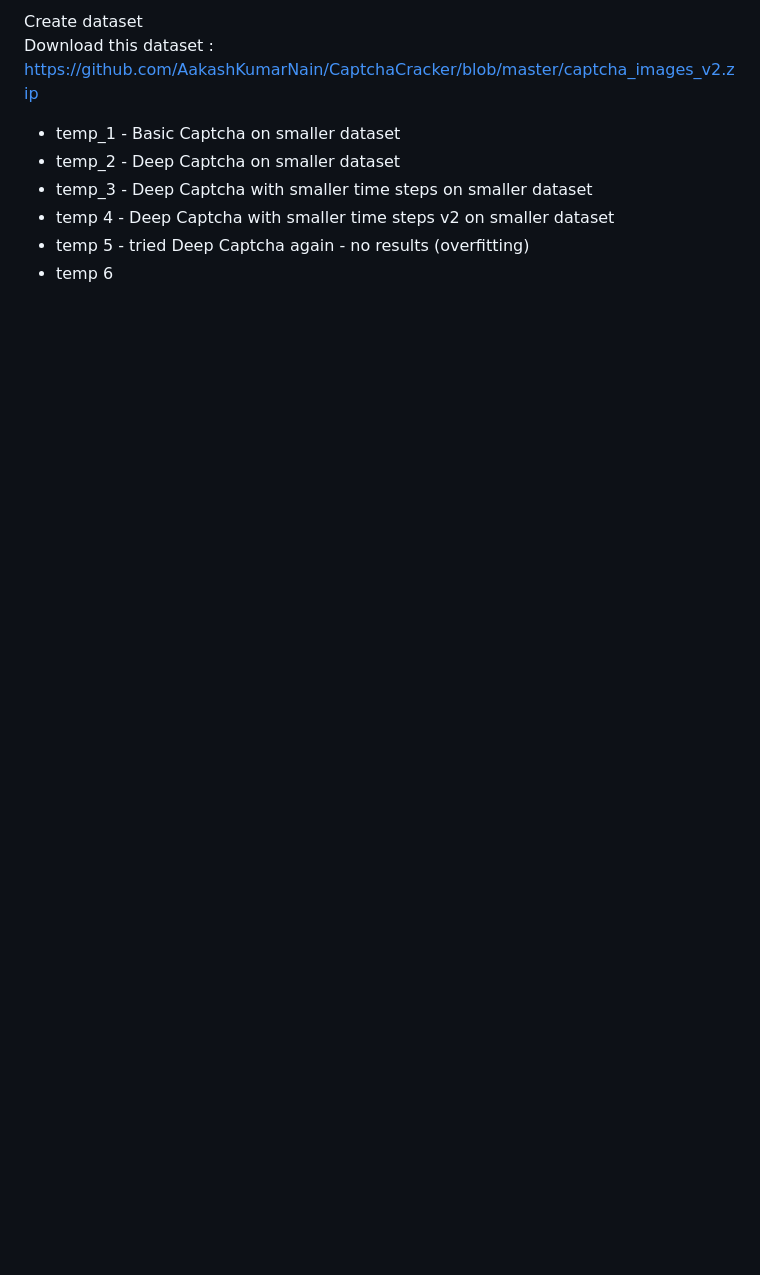
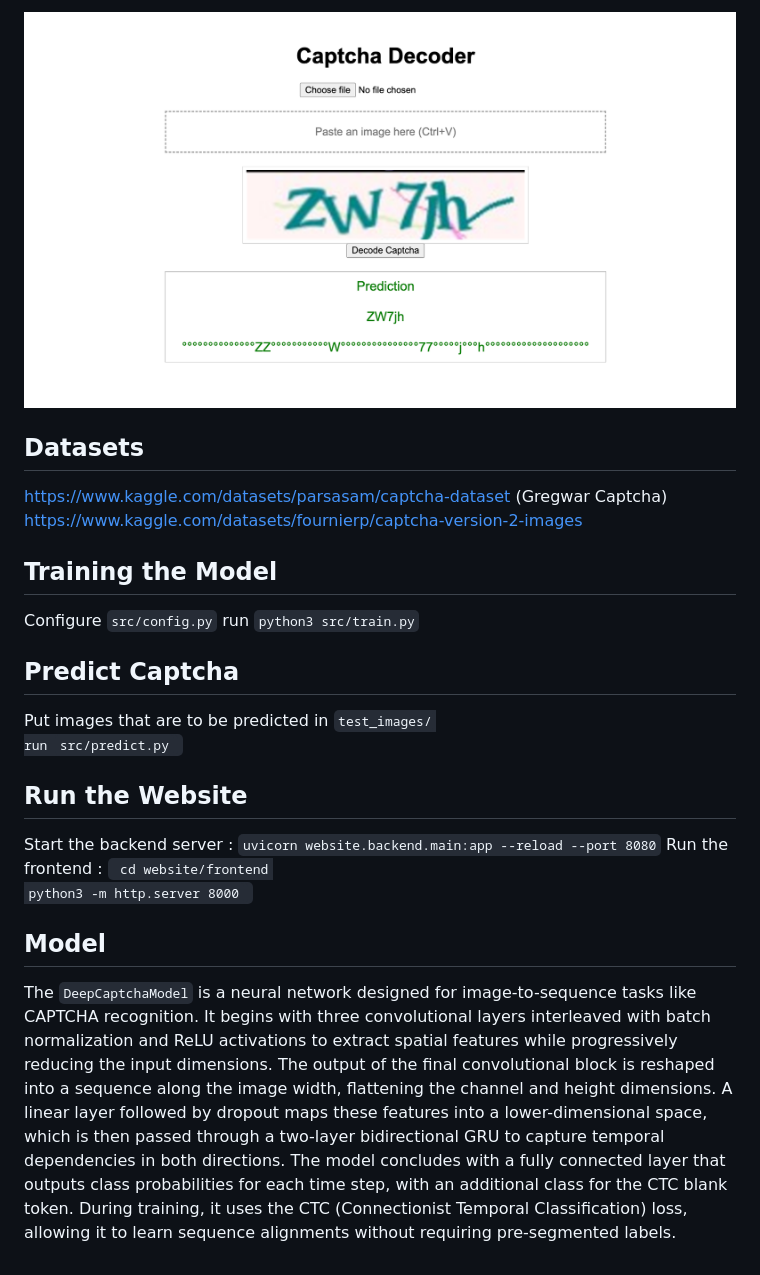
Before and after one commit to PanavShah1/Captcha_Recognition, a Markdown page: README.md, the part around the change. GitHub-like rendering; pictures changed too: image.png (added); blank space fills up the shorter version.

```diff
--- a/README.md
+++ b/README.md
@@ -1,9 +1,25 @@
-Create dataset <br>
-Download this dataset :
-https://github.com/AakashKumarNain/CaptchaCracker/blob/master/captcha_images_v2.zip
-- temp_1 - Basic Captcha on smaller dataset
+![alt text](image.png)
+
+## Datasets
+https://www.kaggle.com/datasets/parsasam/captcha-dataset (Gregwar Captcha)
+https://www.kaggle.com/datasets/fournierp/captcha-version-2-images
+<!-- - temp_1 - Basic Captcha on smaller dataset
 - temp_2 - Deep Captcha on smaller dataset
 - temp_3 - Deep Captcha with smaller time steps on smaller dataset
 - temp 4 - Deep Captcha with smaller time steps v2 on smaller dataset
 - temp 5 - tried Deep Captcha again - no results (overfitting)
-- temp 6
+- temp 6 -->
+## Training the Model
+Configure <code>src/config.py</code>
+run <code>python3 src/train.py</code>
+
+## Predict Captcha
+Put images that are to be predicted in <code>test_images/<code>
+run <code>src/predict.py</code>
+
+## Run the Website
+Start the backend server : <code>uvicorn website.backend.main:app --reload --port 8080</code>
+Run the frontend : <code> cd website/frontend<code><br><code>python3 -m http.server 8000</code>
+
+## Model
+The <code>DeepCaptchaModel</code> is a neural network designed for image-to-sequence tasks like CAPTCHA recognition. It begins with three convolutional layers interleaved with batch normalization and ReLU activations to extract spatial features while progressively reducing the input dimensions. The output of the final convolutional block is reshaped into a sequence along the image width, flattening the channel and height dimensions. A linear layer followed by dropout maps these features into a lower-dimensional space, which is then passed through a two-layer bidirectional GRU to capture temporal dependencies in both directions. The model concludes with a fully connected layer that outputs class probabilities for each time step, with an additional class for the CTC blank token. During training, it uses the CTC (Connectionist Temporal Classification) loss, allowing it to learn sequence alignments without requiring pre-segmented labels.
```
Also changed, not shown: 1 other file.
